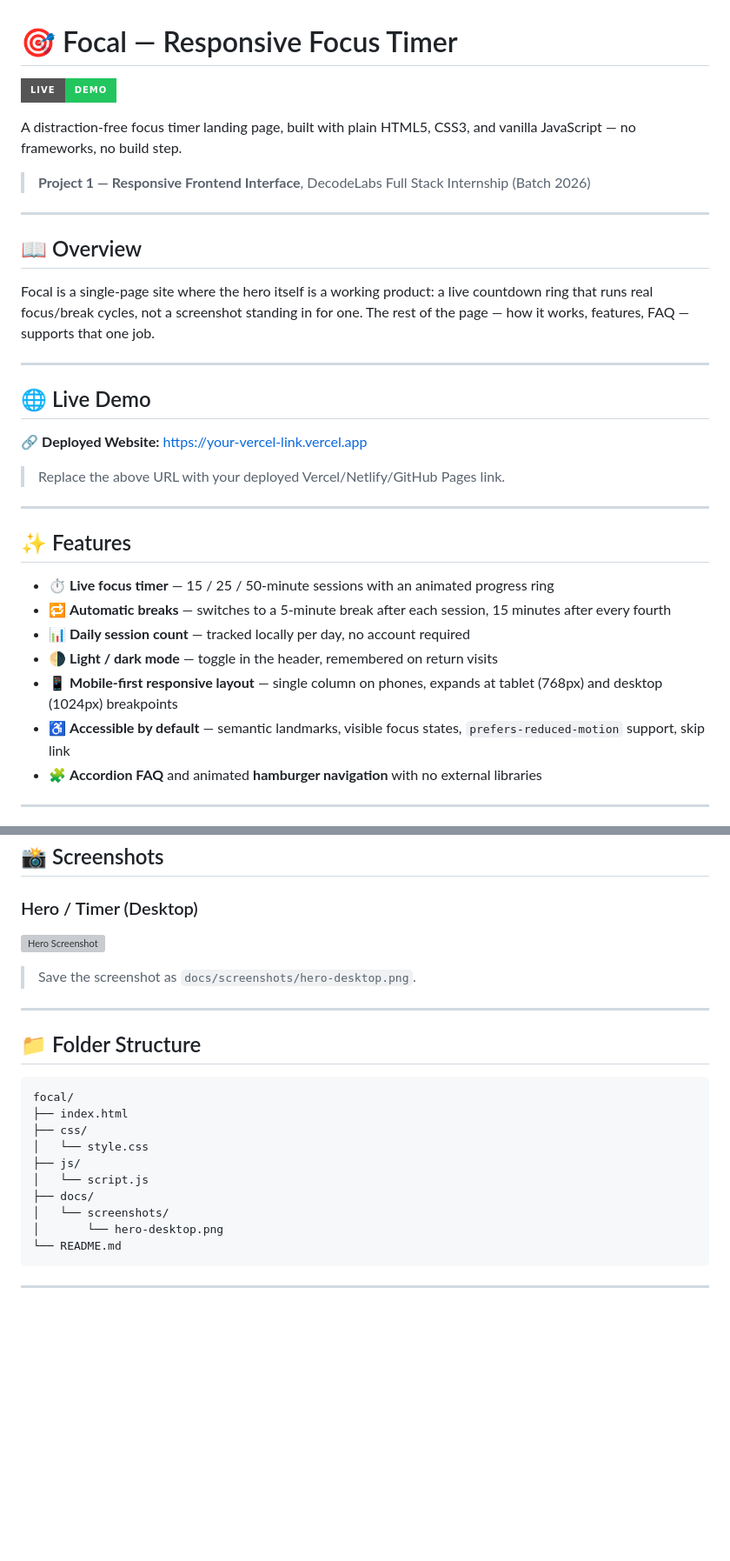
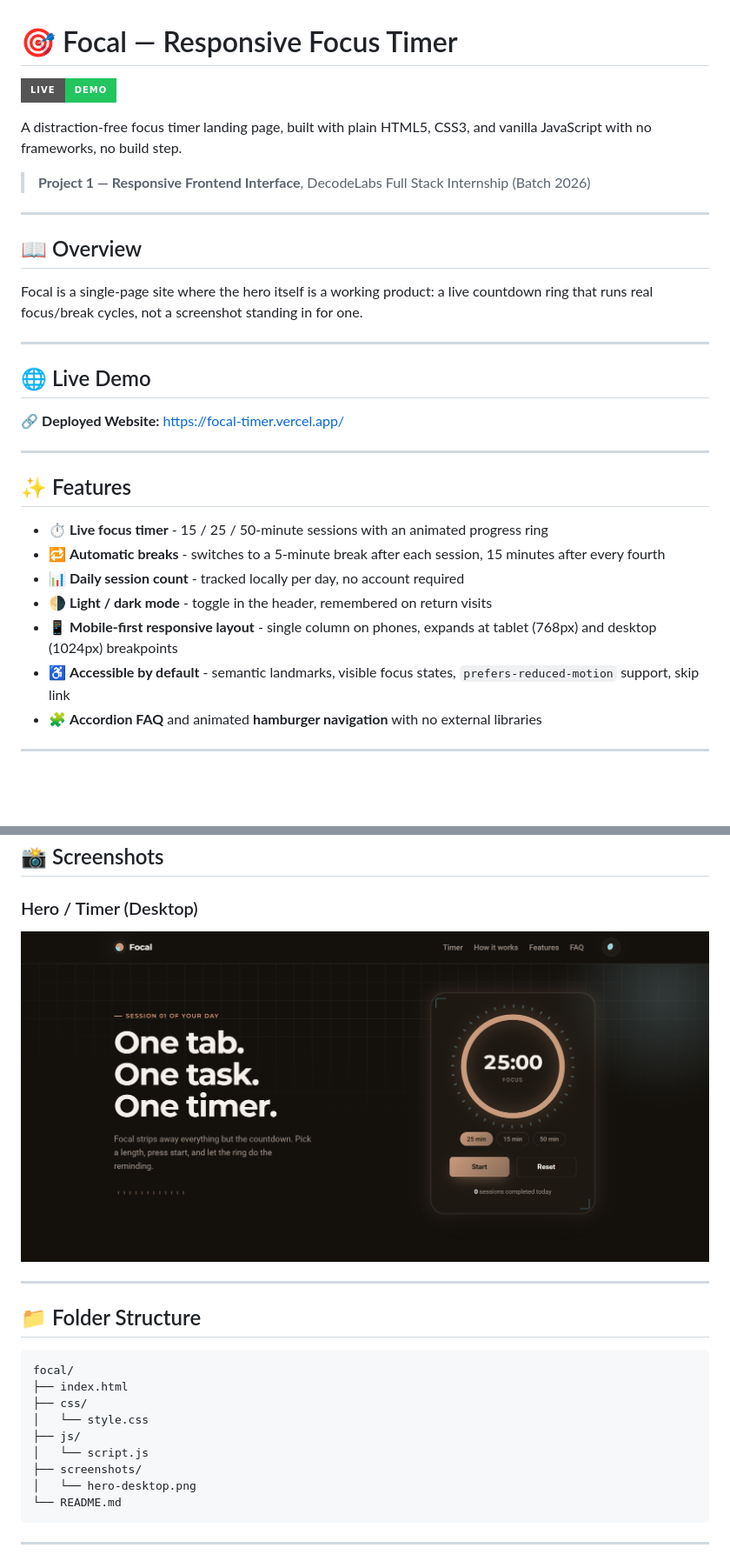
Before and after one commit to TanyaVaish-17/focal, a Markdown page: README.md, 2 parts joined by grey strips. Shown at 87% size. Rendered like a GitHub page; badges without logos; blank space fills up the shorter version; grey boxes are pictures that could not be loaded.

````diff
--- a/README.md
+++ b/README.md
@@ -4,5 +4,5 @@
 
-A distraction-free focus timer landing page, built with plain HTML5, CSS3, and vanilla JavaScript — no frameworks, no build step.
+A distraction-free focus timer landing page, built with plain HTML5, CSS3, and vanilla JavaScript with no frameworks, no build step.
 
 > **Project 1 — Responsive Frontend Interface**, DecodeLabs Full Stack Internship (Batch 2026)
 
@@ -10,26 +10,24 @@ A distraction-free focus timer landing page, built with plain HTML5, CSS3, and v
 
 ## 📖 Overview
 
-Focal is a single-page site where the hero itself is a working product: a live countdown ring that runs real focus/break cycles, not a screenshot standing in for one. The rest of the page — how it works, features, FAQ — supports that one job.
+Focal is a single-page site where the hero itself is a working product: a live countdown ring that runs real focus/break cycles, not a screenshot standing in for one.
 
 ---
 
 ## 🌐 Live Demo
 
-🔗 **Deployed Website:** https://your-vercel-link.vercel.app
-
-> Replace the above URL with your deployed Vercel/Netlify/GitHub Pages link.
+🔗 **Deployed Website:** https://focal-timer.vercel.app/
 
 ---
 
 ## ✨ Features
 
-- ⏱️ **Live focus timer** — 15 / 25 / 50-minute sessions with an animated progress ring
-- 🔁 **Automatic breaks** — switches to a 5-minute break after each session, 15 minutes after every fourth
-- 📊 **Daily session count** — tracked locally per day, no account required
-- 🌗 **Light / dark mode** — toggle in the header, remembered on return visits
-- 📱 **Mobile-first responsive layout** — single column on phones, expands at tablet (768px) and desktop (1024px) breakpoints
-- ♿ **Accessible by default** — semantic landmarks, visible focus states, `prefers-reduced-motion` support, skip link
+- ⏱️ **Live focus timer** - 15 / 25 / 50-minute sessions with an animated progress ring
+- 🔁 **Automatic breaks** - switches to a 5-minute break after each session, 15 minutes after every fourth
+- 📊 **Daily session count** - tracked locally per day, no account required
+- 🌗 **Light / dark mode** - toggle in the header, remembered on return visits
+- 📱 **Mobile-first responsive layout** - single column on phones, expands at tablet (768px) and desktop (1024px) breakpoints
+- ♿ **Accessible by default** - semantic landmarks, visible focus states, `prefers-reduced-motion` support, skip link
 - 🧩 **Accordion FAQ** and animated **hamburger navigation** with no external libraries
 
 ---
@@ -50,9 +48,7 @@ Focal is a single-page site where the hero itself is a working product: a live c
 
 ### Hero / Timer (Desktop)
 
-![Hero Screenshot](docs/screenshots/hero-desktop.png)
-
-> Save the screenshot as `docs/screenshots/hero-desktop.png`.
+![Hero Screenshot](screenshots/hero-desktop.png)
 
 ---
 
@@ -65,9 +61,8 @@ focal/
 │   └── style.css
 ├── js/
 │   └── script.js
-├── docs/
-│   └── screenshots/
-│       └── hero-desktop.png
+├── screenshots/
+│   └── hero-desktop.png
 └── README.md
 ```
 
````
Also changed, not shown: other parts of README.md (+1 -7 lines).
